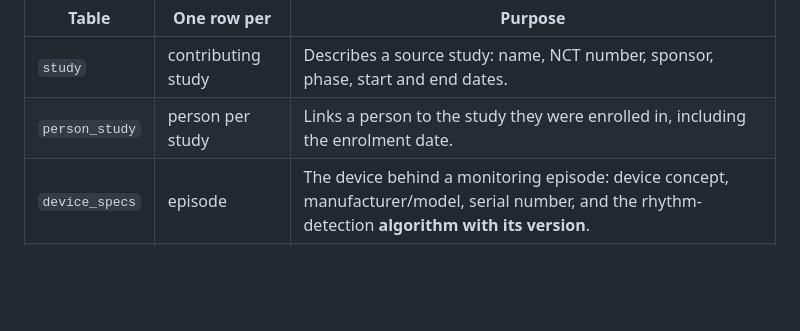
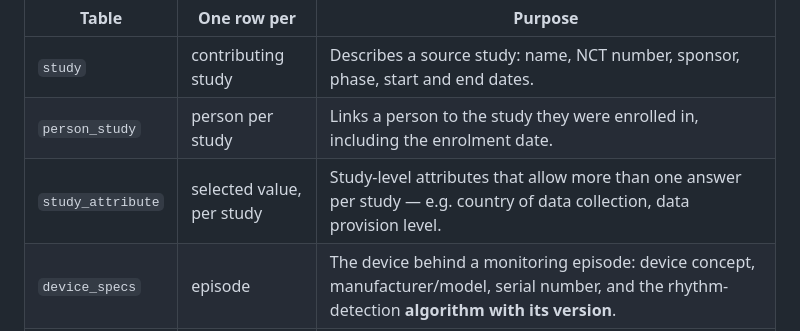
Before and after one commit to afbstep/afbstep-omop, a Markdown page: README.md, the part around the change. GitHub-like rendering; blank space fills up the shorter version.

Commit message:
Added study_attributes explanation

```diff
--- a/README.md
+++ b/README.md
@@ -176,6 +176,7 @@ The four companion tables exist because AFBOLD is a meta-analysis of monitoring
 |---|---|---|
 | `study` | contributing study | Describes a source study: name, NCT number, sponsor, phase, start and end dates. |
 | `person_study` | person per study | Links a person to the study they were enrolled in, including the enrolment date. |
+| `study_attribute` | selected value, per study | Study-level attributes that allow more than one answer per study — e.g. country of data collection, data provision level. |
 | `device_specs` | episode | The device behind a monitoring episode: device concept, manufacturer/model, serial number, and the rhythm-detection **algorithm with its version**. |
 | `source` | external file reference | Points a row — typically an episode — to an externally stored raw file (CIED remote-monitoring report, Holter/ECG waveform, scanned document or letter) without storing binary content inside the CDM. |
 
```
